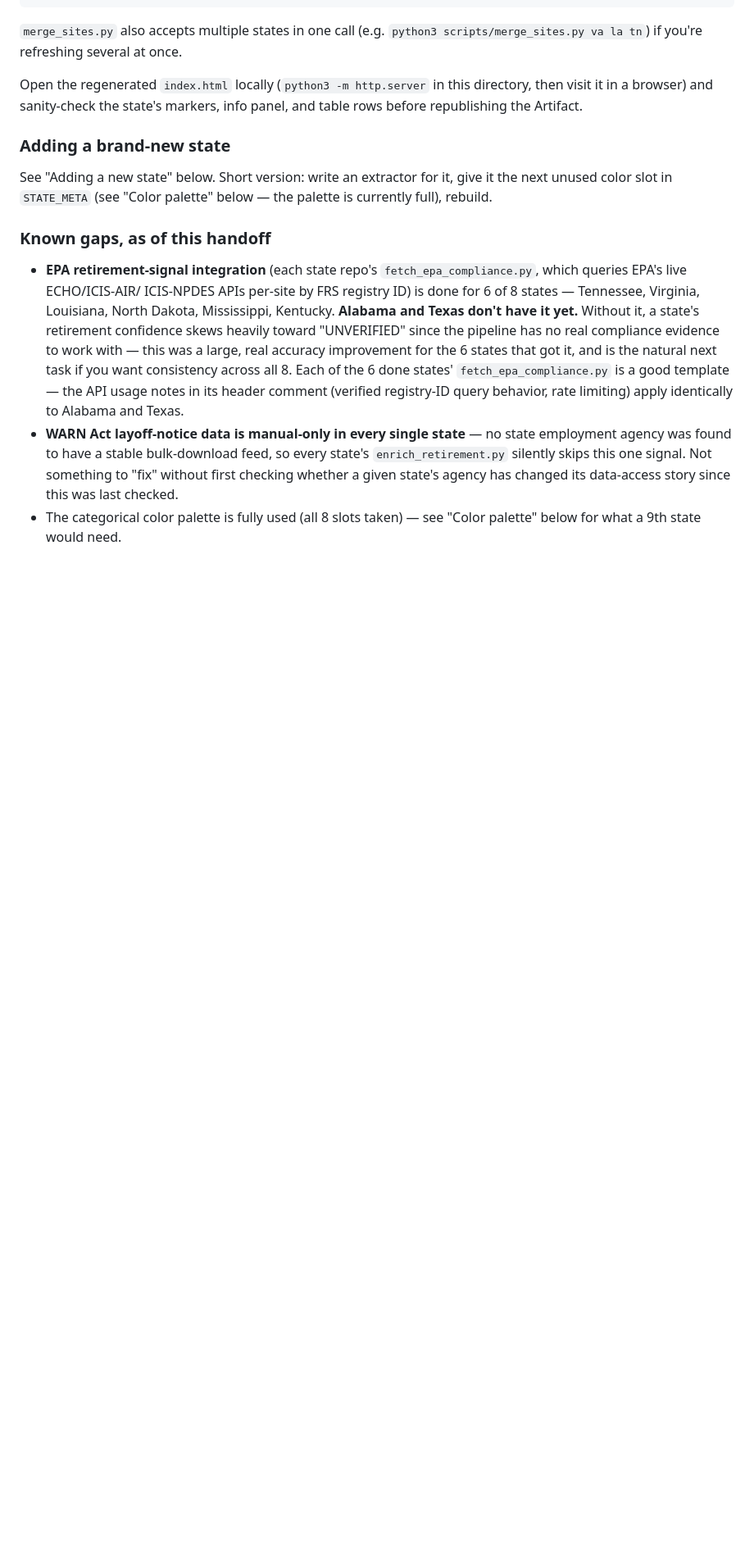
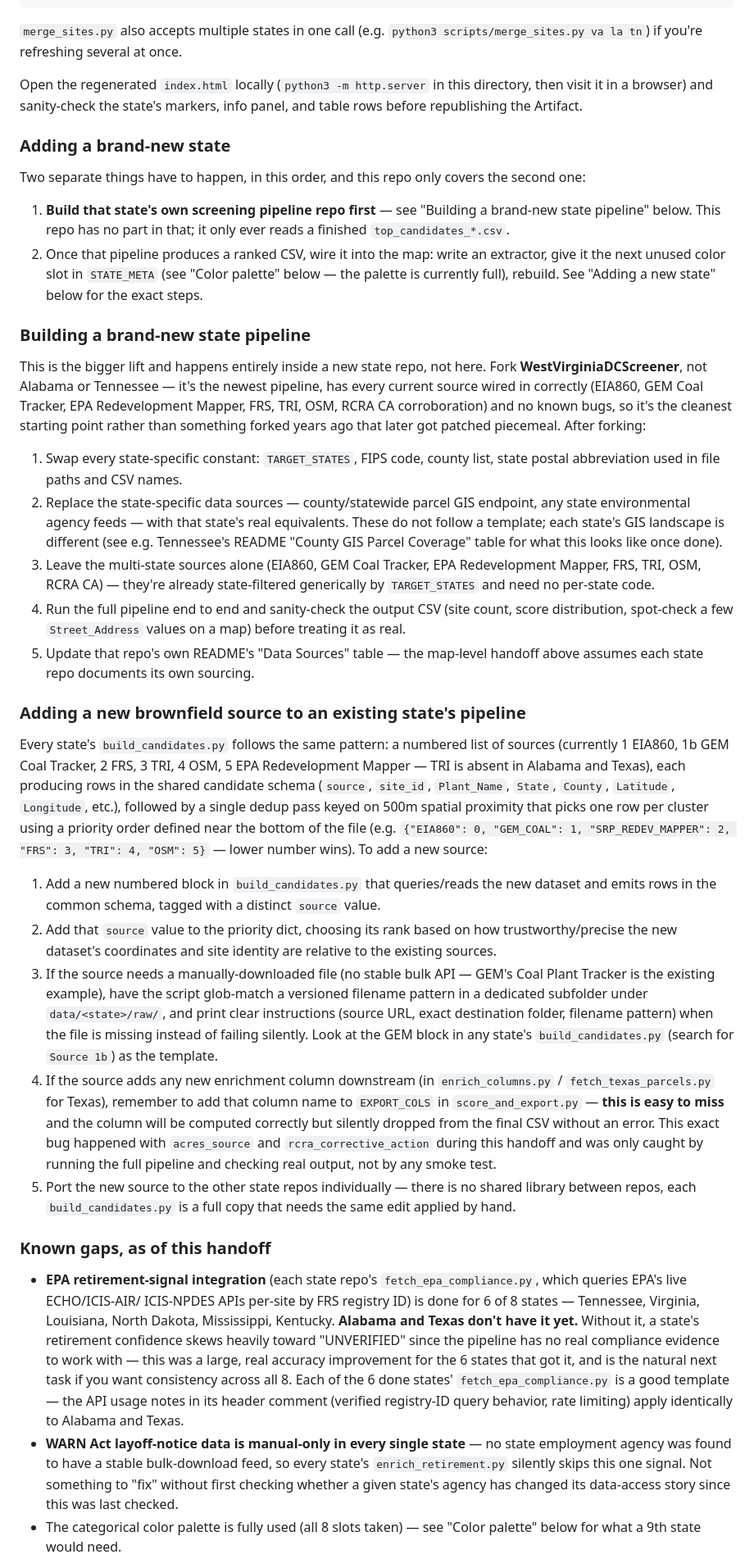
Before and after one commit to peyton1754/DCScreenerMap, a Markdown page: README.md, the part around one of its changes. Shown at 82% size. Rendered like a GitHub page; blank space fills up the shorter version.

Commit message:
Document handoff steps for adding new sources and new state pipelines
Adds "Building a brand-new state pipeline" and "Adding a new brownfield
source to an existing pipeline" sections covering the Source 1-5 pattern,
dedup priority, and the EXPORT_COLS gotcha discovered this session.
Also flags the two confirmed-dead download URLs and the GEM Coal Plant
Tracker's manual-download requirement under Known gaps.

Co-Authored-By: Claude Sonnet 5 <noreply@anthropic.com>
Claude-Session: https://claude.ai/code/session_01MswhAKQNzy5cLfnDBbDo4R

```diff
--- a/README.md
+++ b/README.md
@@ -122,9 +122,80 @@ markers, info panel, and table rows before republishing the Artifact.
 
 ### Adding a brand-new state
 
-See "Adding a new state" below. Short version: write an extractor for it,
-give it the next unused color slot in `STATE_META` (see "Color palette"
-below — the palette is currently full), rebuild.
+Two separate things have to happen, in this order, and this repo only
+covers the second one:
+
+1. **Build that state's own screening pipeline repo first** — see
+   "Building a brand-new state pipeline" below. This repo has no part in
+   that; it only ever reads a finished `top_candidates_*.csv`.
+2. Once that pipeline produces a ranked CSV, wire it into the map: write
+   an extractor, give it the next unused color slot in `STATE_META` (see
+   "Color palette" below — the palette is currently full), rebuild. See
+   "Adding a new state" below for the exact steps.
+
+### Building a brand-new state pipeline
+
+This is the bigger lift and happens entirely inside a new state repo, not
+here. Fork **WestVirginiaDCScreener**, not Alabama or Tennessee — it's the
+newest pipeline, has every current source wired in correctly (EIA860, GEM
+Coal Tracker, EPA Redevelopment Mapper, FRS, TRI, OSM, RCRA CA
+corroboration) and no known bugs, so it's the cleanest starting point
+rather than something forked years ago that later got patched piecemeal.
+After forking:
+
+1. Swap every state-specific constant: `TARGET_STATES`, FIPS code, county
+   list, state postal abbreviation used in file paths and CSV names.
+2. Replace the state-specific data sources — county/statewide parcel GIS
+   endpoint, any state environmental agency feeds — with that state's
+   real equivalents. These do not follow a template; each state's GIS
+   landscape is different (see e.g. Tennessee's README "County GIS Parcel
+   Coverage" table for what this looks like once done).
+3. Leave the multi-state sources alone (EIA860, GEM Coal Tracker, EPA
+   Redevelopment Mapper, FRS, TRI, OSM, RCRA CA) — they're already
+   state-filtered generically by `TARGET_STATES` and need no per-state
+   code.
+4. Run the full pipeline end to end and sanity-check the output CSV
+   (site count, score distribution, spot-check a few `Street_Address`
+   values on a map) before treating it as real.
+5. Update that repo's own README's "Data Sources" table — the map-level
+   handoff above assumes each state repo documents its own sourcing.
+
+### Adding a new brownfield source to an existing state's pipeline
+
+Every state's `build_candidates.py` follows the same pattern: a numbered
+list of sources (currently 1 EIA860, 1b GEM Coal Tracker, 2 FRS, 3 TRI,
+4 OSM, 5 EPA Redevelopment Mapper — TRI is absent in Alabama and Texas),
+each producing rows in the shared candidate schema (`source`, `site_id`,
+`Plant_Name`, `State`, `County`, `Latitude`, `Longitude`, etc.), followed
+by a single dedup pass keyed on 500m spatial proximity that picks one row
+per cluster using a priority order defined near the bottom of the file
+(e.g. `{"EIA860": 0, "GEM_COAL": 1, "SRP_REDEV_MAPPER": 2, "FRS": 3,
+"TRI": 4, "OSM": 5}` — lower number wins). To add a new source:
+
+1. Add a new numbered block in `build_candidates.py` that queries/reads
+   the new dataset and emits rows in the common schema, tagged with a
+   distinct `source` value.
+2. Add that `source` value to the priority dict, choosing its rank based
+   on how trustworthy/precise the new dataset's coordinates and site
+   identity are relative to the existing sources.
+3. If the source needs a manually-downloaded file (no stable bulk API —
+   GEM's Coal Plant Tracker is the existing example), have the script
+   glob-match a versioned filename pattern in a dedicated subfolder under
+   `data/<state>/raw/`, and print clear instructions (source URL, exact
+   destination folder, filename pattern) when the file is missing instead
+   of failing silently. Look at the GEM block in any state's
+   `build_candidates.py` (search for `Source 1b`) as the template.
+4. If the source adds any new enrichment column downstream (in
+   `enrich_columns.py` / `fetch_texas_parcels.py` for Texas), remember to
+   add that column name to `EXPORT_COLS` in `score_and_export.py` —
+   **this is easy to miss** and the column will be computed correctly but
+   silently dropped from the final CSV without an error. This exact bug
+   happened with `acres_source` and `rcra_corrective_action` during this
+   handoff and was only caught by running the full pipeline and checking
+   real output, not by any smoke test.
+5. Port the new source to the other state repos individually — there is
+   no shared library between repos, each `build_candidates.py` is a full
+   copy that needs the same edit applied by hand.
 
 ### Known gaps, as of this handoff
 
```
Also changed, not shown: other parts of README.md (+19 -0 lines).
